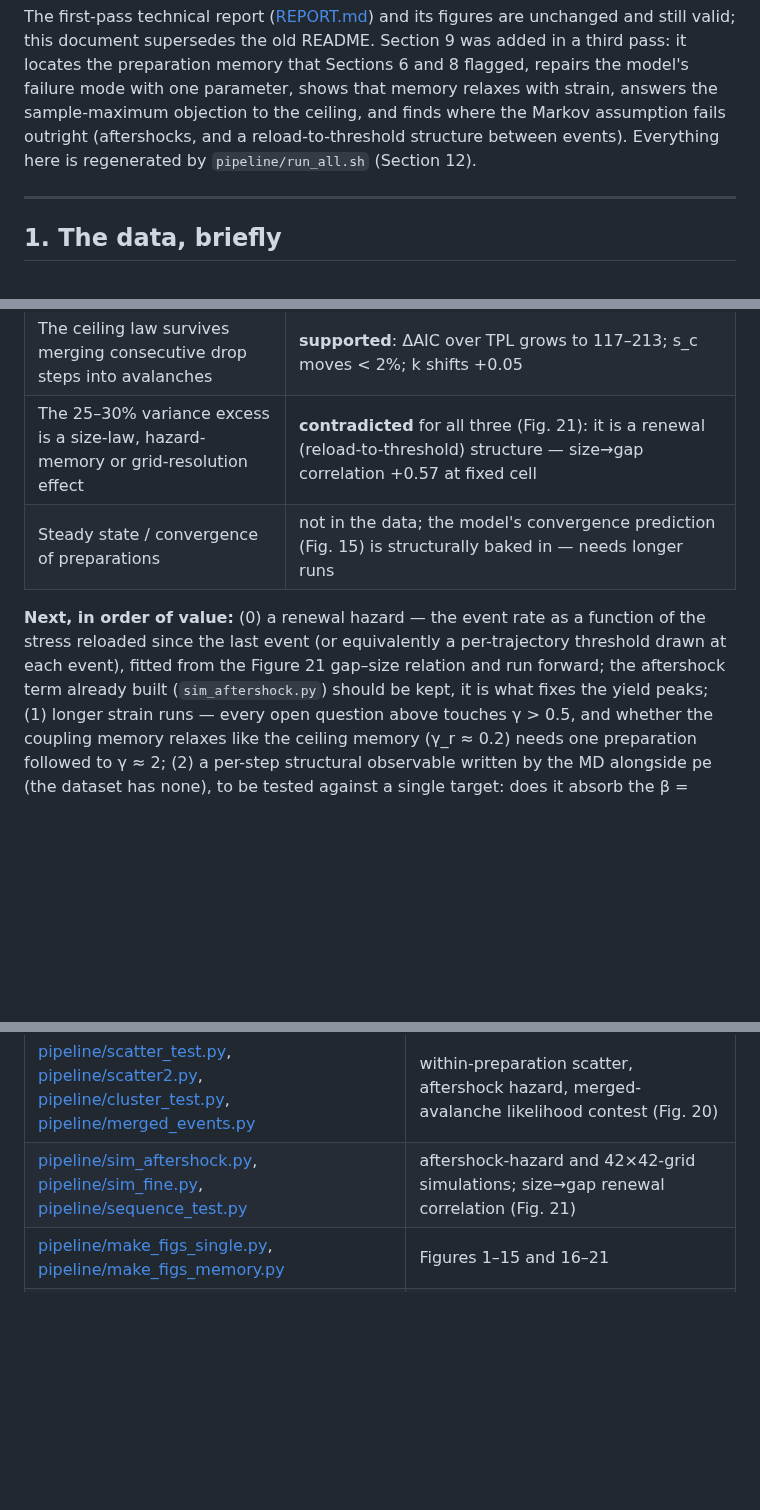
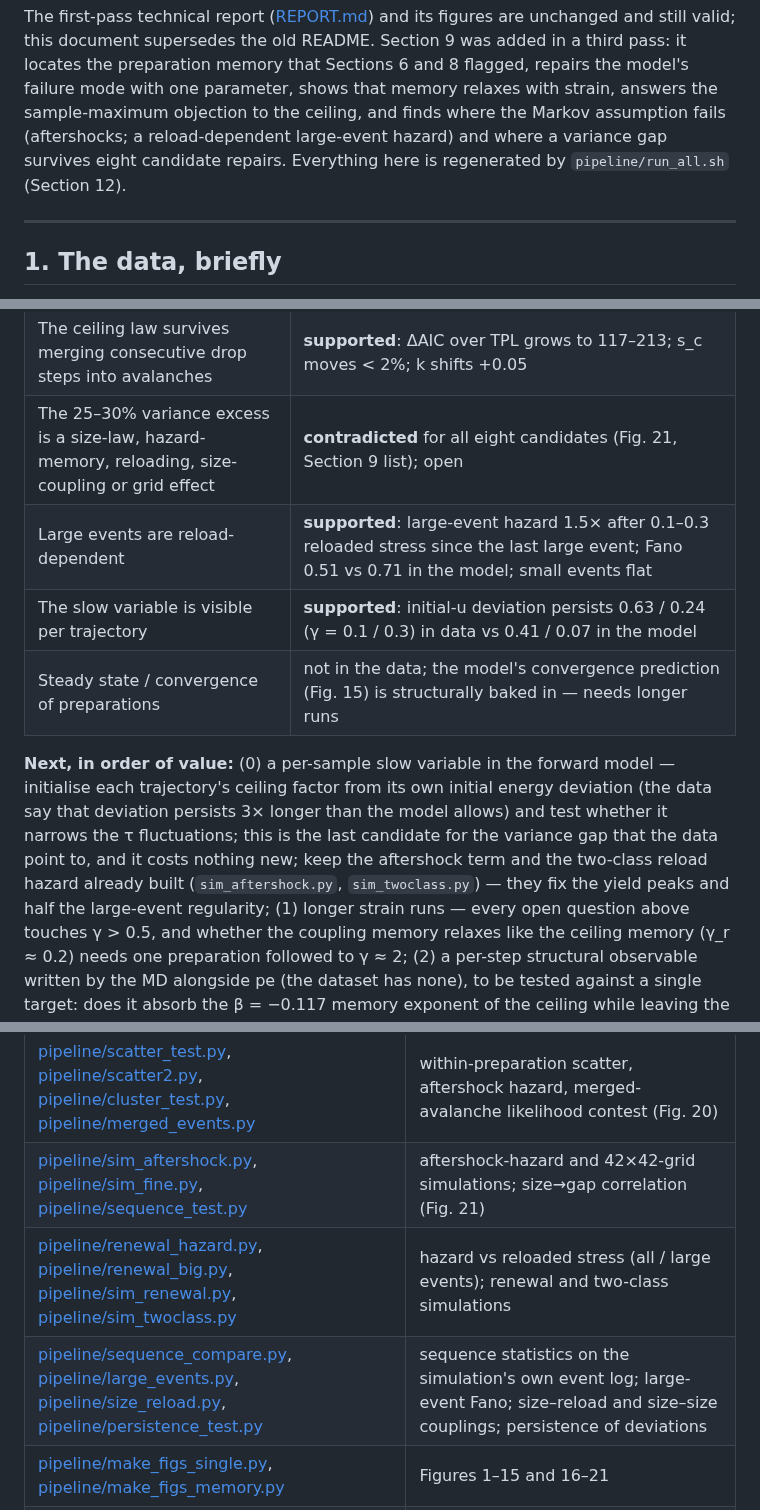
Before and after one commit to Samc73/SEEM, a Markdown page: README.md, 3 parts joined by grey strips. Rendered like a GitHub page; blank space fills up the shorter version.

```diff
--- a/README.md
+++ b/README.md
@@ -17,8 +17,8 @@ unchanged and still valid; this document supersedes the old README.
 Section 9 was added in a third pass: it locates the preparation memory that
 Sections 6 and 8 flagged, repairs the model's failure mode with one parameter,
 shows that memory relaxes with strain, answers the sample-maximum objection to
-the ceiling, and finds where the Markov assumption fails outright (aftershocks, and a
-reload-to-threshold structure between events). Everything here is
+the ceiling, and finds where the Markov assumption fails (aftershocks; a reload-dependent
+large-event hazard) and where a variance gap survives eight candidate repairs. Everything here is
 regenerated by `pipeline/run_all.sh` (Section 12).
 
 ---
@@ -663,14 +697,19 @@ flat at 1 within a cell).
 | The hidden variable relaxes with strain | **supported** (Fig. 19): β falls −0.21 → −0.04 from γ = 0.15 to 0.45 within fixed u bands; γ_r ≈ 0.2; a smaller energy-coupling memory persists to γ = 0.5 |
 | The step process is Markov in (u,τ) at the 10⁻⁵ strain scale | **contradicted** (Fig. 20): hazard ×20 on the step after an event, 5-step aftershock decay; count Fano 1.3–1.6 vs 1.0; run-to-run scatter over-predicted by 25–30% |
 | The ceiling law survives merging consecutive drop steps into avalanches | **supported**: ΔAIC over TPL grows to 117–213; s_c moves < 2%; k shifts +0.05 |
-| The 25–30% variance excess is a size-law, hazard-memory or grid-resolution effect | **contradicted** for all three (Fig. 21): it is a renewal (reload-to-threshold) structure — size→gap correlation +0.57 at fixed cell |
+| The 25–30% variance excess is a size-law, hazard-memory, reloading, size-coupling or grid effect | **contradicted** for all eight candidates (Fig. 21, Section 9 list); open |
+| Large events are reload-dependent | **supported**: large-event hazard 1.5× after 0.1–0.3 reloaded stress since the last large event; Fano 0.51 vs 0.71 in the model; small events flat |
+| The slow variable is visible per trajectory | **supported**: initial-u deviation persists 0.63 / 0.24 (γ = 0.1 / 0.3) in data vs 0.41 / 0.07 in the model |
 | Steady state / convergence of preparations | not in the data; the model's convergence prediction (Fig. 15) is structurally baked in — needs longer runs |
 
-**Next, in order of value:** (0) a renewal hazard — the event rate as a
-function of the stress reloaded since the last event (or equivalently a
-per-trajectory threshold drawn at each event), fitted from the Figure 21
-gap–size relation and run forward; the aftershock term already built
-(`sim_aftershock.py`) should be kept, it is what fixes the yield peaks;
+**Next, in order of value:** (0) a per-sample slow variable in the
+forward model — initialise each trajectory's ceiling factor from its own
+initial energy deviation (the data say that deviation persists 3× longer
+than the model allows) and test whether it narrows the τ fluctuations;
+this is the last candidate for the variance gap that the data point to,
+and it costs nothing new; keep the aftershock term and the two-class
+reload hazard already built (`sim_aftershock.py`, `sim_twoclass.py`) — they
+fix the yield peaks and half the large-event regularity;
 (1) longer strain runs — every open question above
 touches γ > 0.5, and whether the coupling memory relaxes like the ceiling
 memory (γ_r ≈ 0.2) needs one preparation followed to γ ≈ 2; (2) a per-step
@@ -695,7 +734,9 @@ the ceiling; (4) reverse loading, unchanged from the first pass.
 | [pipeline/ceiling_pinning.py](pipeline/ceiling_pinning.py), [pipeline/ceiling_pinning_synth.py](pipeline/ceiling_pinning_synth.py) | the drop-the-largest test and its synthetic control (Section 9) |
 | [pipeline/memory_2d.py](pipeline/memory_2d.py), [pipeline/memory_late.py](pipeline/memory_late.py) | memory exponent by strain window and u band; channel table early vs late (Fig. 19) |
 | [pipeline/scatter_test.py](pipeline/scatter_test.py), [pipeline/scatter2.py](pipeline/scatter2.py), [pipeline/cluster_test.py](pipeline/cluster_test.py), [pipeline/merged_events.py](pipeline/merged_events.py) | within-preparation scatter, aftershock hazard, merged-avalanche likelihood contest (Fig. 20) |
-| [pipeline/sim_aftershock.py](pipeline/sim_aftershock.py), [pipeline/sim_fine.py](pipeline/sim_fine.py), [pipeline/sequence_test.py](pipeline/sequence_test.py) | aftershock-hazard and 42×42-grid simulations; size→gap renewal correlation (Fig. 21) |
+| [pipeline/sim_aftershock.py](pipeline/sim_aftershock.py), [pipeline/sim_fine.py](pipeline/sim_fine.py), [pipeline/sequence_test.py](pipeline/sequence_test.py) | aftershock-hazard and 42×42-grid simulations; size→gap correlation (Fig. 21) |
+| [pipeline/renewal_hazard.py](pipeline/renewal_hazard.py), [pipeline/renewal_big.py](pipeline/renewal_big.py), [pipeline/sim_renewal.py](pipeline/sim_renewal.py), [pipeline/sim_twoclass.py](pipeline/sim_twoclass.py) | hazard vs reloaded stress (all / large events); renewal and two-class simulations |
+| [pipeline/sequence_compare.py](pipeline/sequence_compare.py), [pipeline/large_events.py](pipeline/large_events.py), [pipeline/size_reload.py](pipeline/size_reload.py), [pipeline/persistence_test.py](pipeline/persistence_test.py) | sequence statistics on the simulation's own event log; large-event Fano; size–reload and size–size couplings; persistence of deviations |
 | [pipeline/make_figs_single.py](pipeline/make_figs_single.py), [pipeline/make_figs_memory.py](pipeline/make_figs_memory.py) | Figures 1–15 and 16–21 |
 | [library/symreg.py](library/symreg.py) | the exhaustive symbolic-regression engine (grammar, variable projection, fingerprint dedup, exact Pareto fronts) |
 | [library/dist.py](library/dist.py) | normalized-MLE machinery: candidate densities, AIC, trajectory-blocked CV, moments, sampling |
```
Also changed, not shown: other parts of README.md (+62 -28 lines), figures/fig21_renewal.png, 11 other files.
